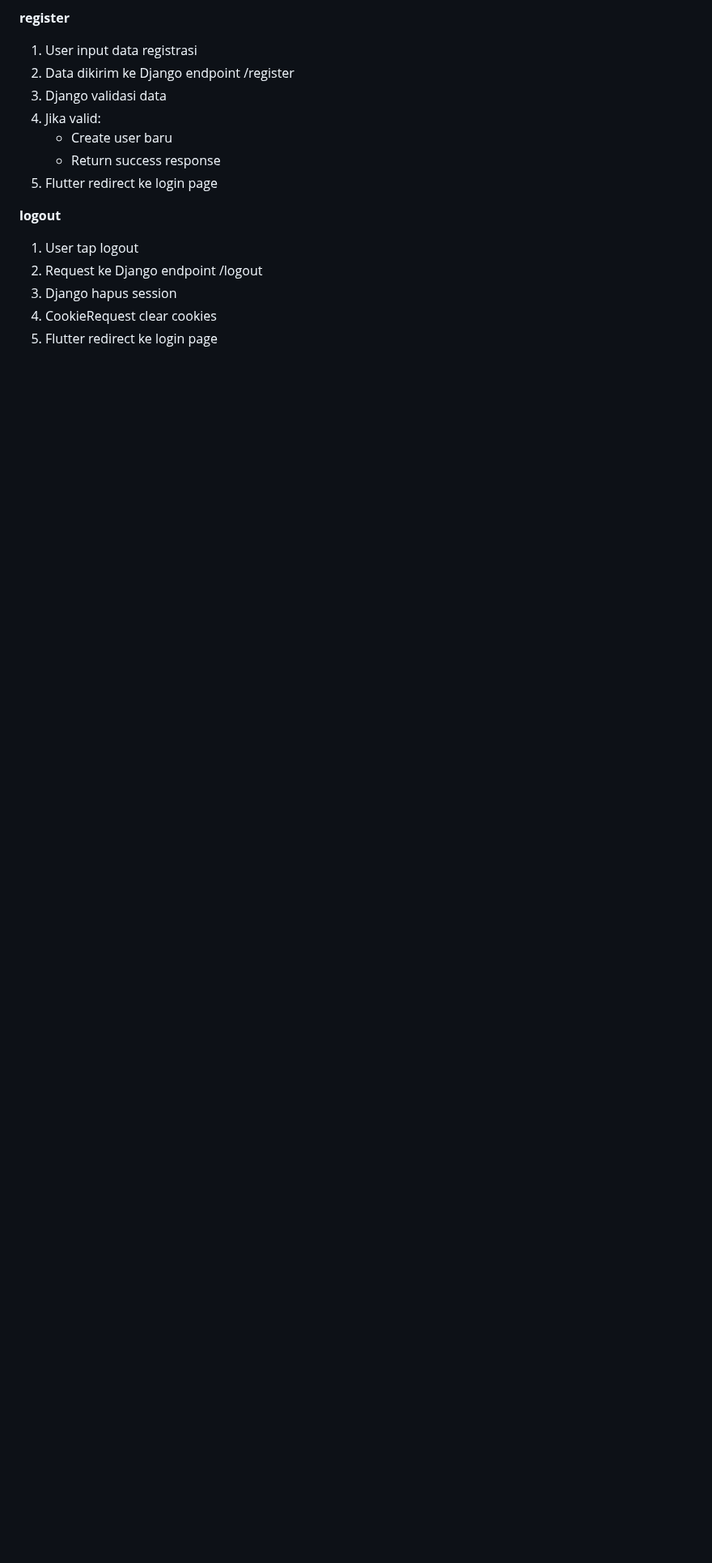
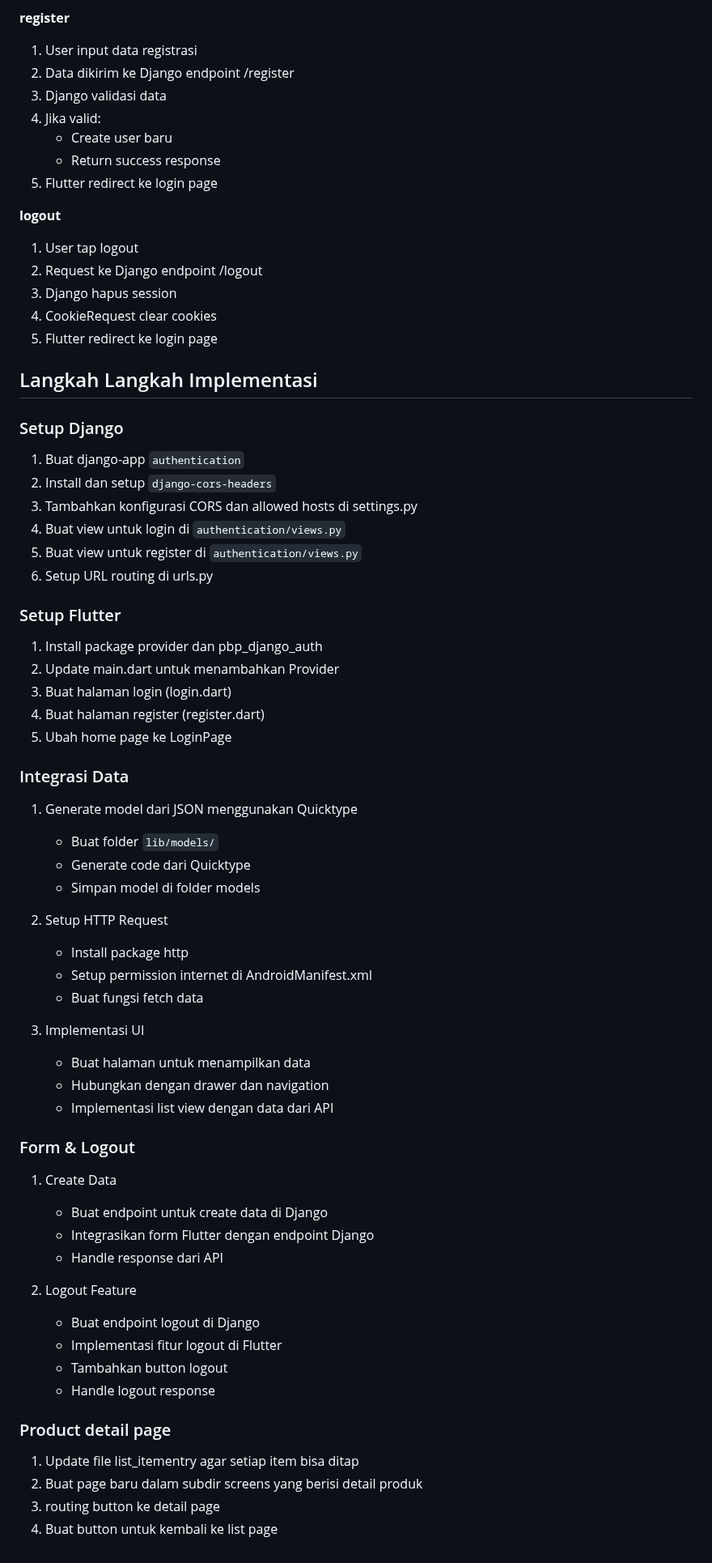
Before and after one commit to CrysandyaVic/akikasik_mob, a Markdown page: akikasik/README.md, the part around the change. Shown at 81% size. Rendered like a GitHub page; blank space fills up the shorter version.

Commit message:
Tambahan readme

```diff
--- a/akikasik/README.md
+++ b/akikasik/README.md
@@ -261,3 +261,56 @@ Instance perlu dibagikan karena:
 3. Django hapus session
 4. CookieRequest clear cookies
 5. Flutter redirect ke login page
+
+## Langkah Langkah Implementasi
+
+
+
+### Setup Django
+1. Buat django-app `authentication`
+2. Install dan setup `django-cors-headers`
+3. Tambahkan konfigurasi CORS dan allowed hosts di settings.py
+4. Buat view untuk login di `authentication/views.py`
+5. Buat view untuk register di `authentication/views.py`
+6. Setup URL routing di urls.py
+
+### Setup Flutter
+1. Install package provider dan pbp_django_auth
+2. Update main.dart untuk menambahkan Provider
+3. Buat halaman login (login.dart)
+4. Buat halaman register (register.dart)
+5. Ubah home page ke LoginPage
+
+### Integrasi Data
+1. Generate model dari JSON menggunakan Quicktype
+   - Buat folder `lib/models/`
+   - Generate code dari Quicktype
+   - Simpan model di folder models
+
+2. Setup HTTP Request
+   - Install package http
+   - Setup permission internet di AndroidManifest.xml
+   - Buat fungsi fetch data
+
+3. Implementasi UI
+   - Buat halaman untuk menampilkan data
+   - Hubungkan dengan drawer dan navigation
+   - Implementasi list view dengan data dari API
+
+### Form & Logout
+1. Create Data
+   - Buat endpoint untuk create data di Django
+   - Integrasikan form Flutter dengan endpoint Django
+   - Handle response dari API
+
+2. Logout Feature
+   - Buat endpoint logout di Django
+   - Implementasi fitur logout di Flutter
+   - Tambahkan button logout
+   - Handle logout response
+
+### Product detail page
+1. Update file list_itementry agar setiap item bisa ditap
+2. Buat page baru dalam subdir screens yang berisi detail produk
+3. routing button ke detail page
+4. Buat button untuk kembali ke list page
```
